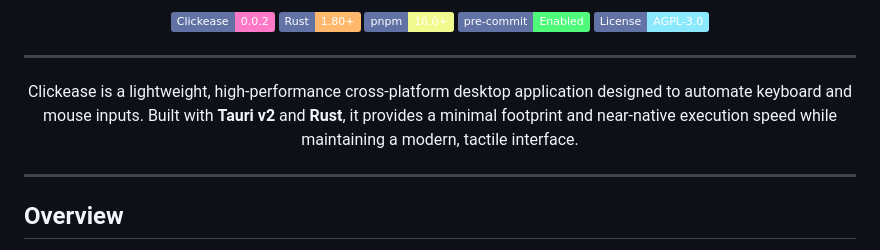
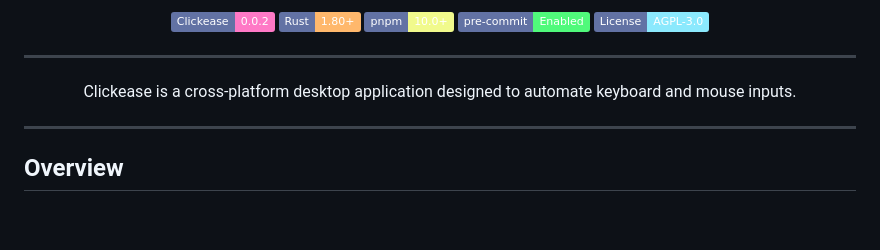
Before and after one commit to scottdraper8/clickease, a Markdown page: README.md, the part around the change. Drawn GitHub-style; badges without logos; blank space fills up the shorter version.

Commit message:
Remove editorialized description

```diff
--- a/README.md
+++ b/README.md
@@ -10,7 +10,7 @@
 
 <hr>
 
-Clickease is a lightweight, high-performance cross-platform desktop application designed to automate keyboard and mouse inputs. Built with **Tauri v2** and **Rust**, it provides a minimal footprint and near-native execution speed while maintaining a modern, tactile interface.
+Clickease is a cross-platform desktop application designed to automate keyboard and mouse inputs.
 
 <hr>
 
```
